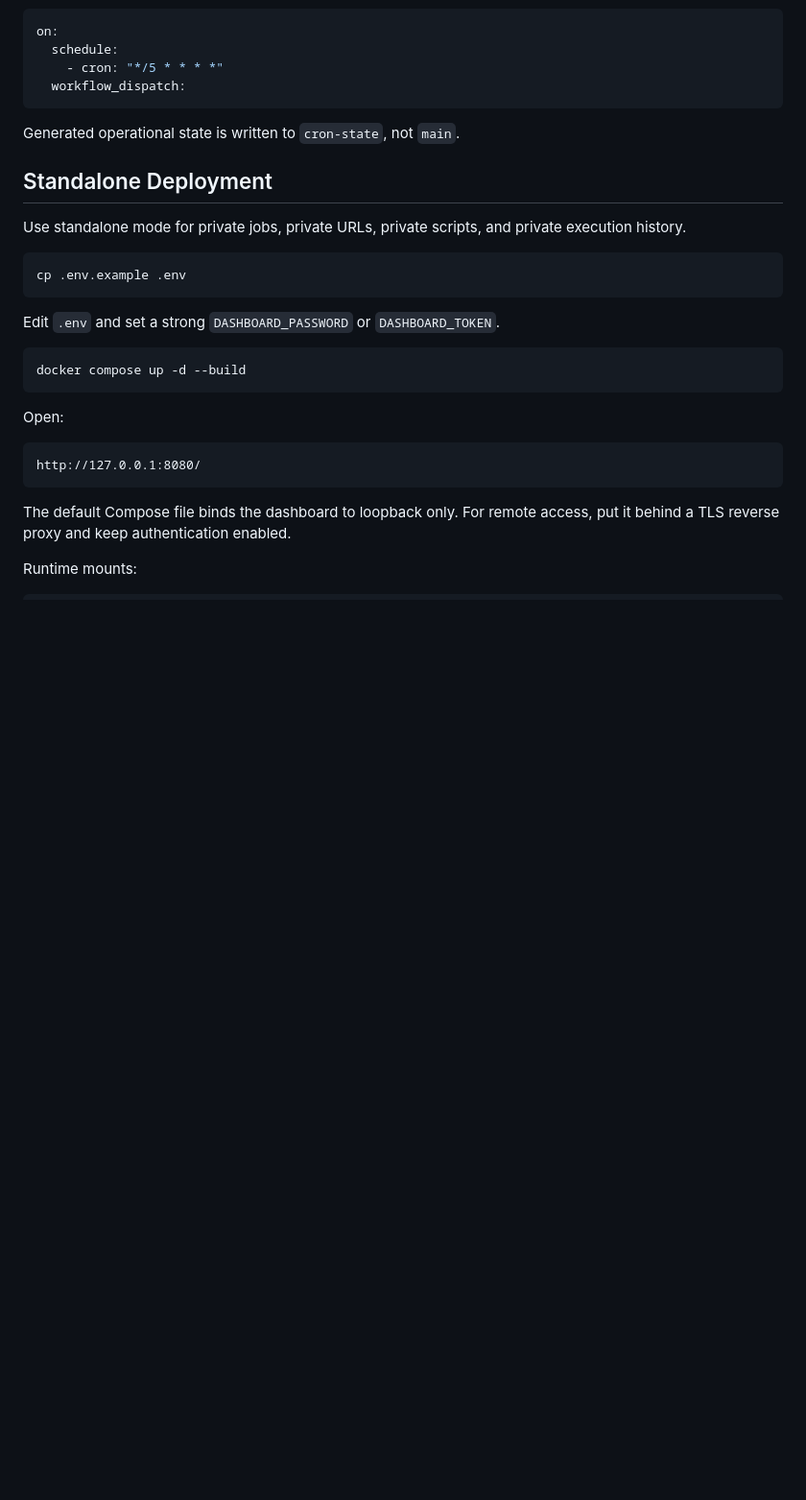
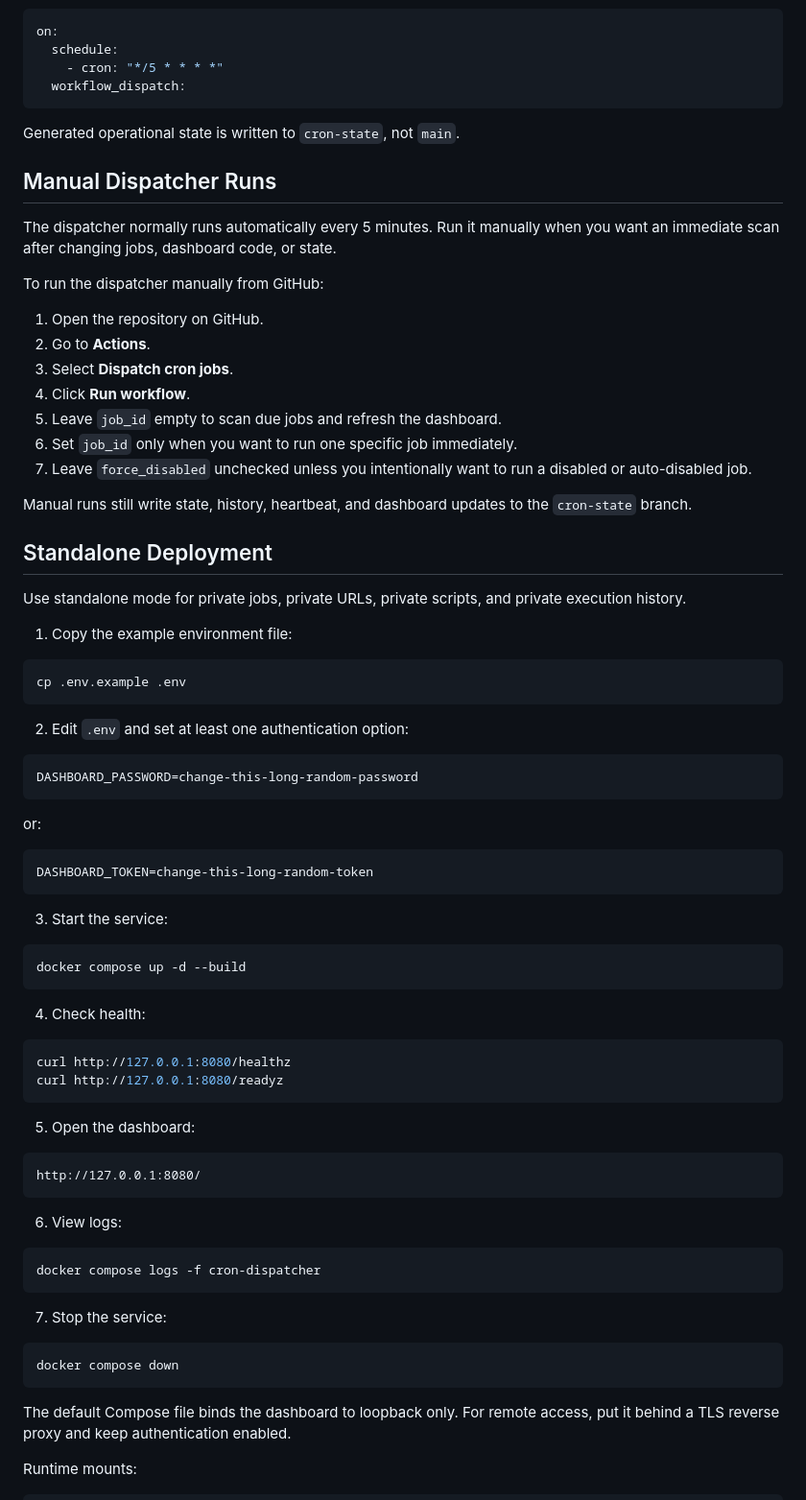
Before and after one commit to dibyanshusinha/cronjobs, a Markdown page: README.md, the part around one of its changes. Shown at 96% size. Drawn GitHub-style; blank space fills up the shorter version.

Commit message:
Document manual and standalone run steps

````diff
--- a/README.md
+++ b/README.md
@@ -141,25 +141,77 @@ on:
 
 Generated operational state is written to `cron-state`, not `main`.
 
+## Manual Dispatcher Runs
+
+The dispatcher normally runs automatically every 5 minutes. Run it manually
+when you want an immediate scan after changing jobs, dashboard code, or state.
+
+To run the dispatcher manually from GitHub:
+
+1. Open the repository on GitHub.
+2. Go to **Actions**.
+3. Select **Dispatch cron jobs**.
+4. Click **Run workflow**.
+5. Leave `job_id` empty to scan due jobs and refresh the dashboard.
+6. Set `job_id` only when you want to run one specific job immediately.
+7. Leave `force_disabled` unchecked unless you intentionally want to run a
+   disabled or auto-disabled job.
+
+Manual runs still write state, history, heartbeat, and dashboard updates to the
+`cron-state` branch.
+
 ## Standalone Deployment
 
 Use standalone mode for private jobs, private URLs, private scripts, and private
 execution history.
 
+1. Copy the example environment file:
+
 ```bash
 cp .env.example .env
 ```
 
-Edit `.env` and set a strong `DASHBOARD_PASSWORD` or `DASHBOARD_TOKEN`.
+2. Edit `.env` and set at least one authentication option:
+
+```text
+DASHBOARD_PASSWORD=change-this-long-random-password
+```
+
+or:
+
+```text
+DASHBOARD_TOKEN=change-this-long-random-token
+```
+
+3. Start the service:
 
 ```bash
 docker compose up -d --build
 ```
 
-Open:
+4. Check health:
+
+```bash
+curl http://127.0.0.1:8080/healthz
+curl http://127.0.0.1:8080/readyz
+```
+
+5. Open the dashboard:
 
 ```text
 http://127.0.0.1:8080/
+```
+
+6. View logs:
+
+```bash
+docker compose logs -f cron-dispatcher
+```
+
+7. Stop the service:
+
+```bash
+docker compose down
 ```
 
 The default Compose file binds the dashboard to loopback only. For remote
````
Also changed, not shown: other parts of README.md (+20 -0 lines), docs/self-hosted.md (+35 -2 lines).
